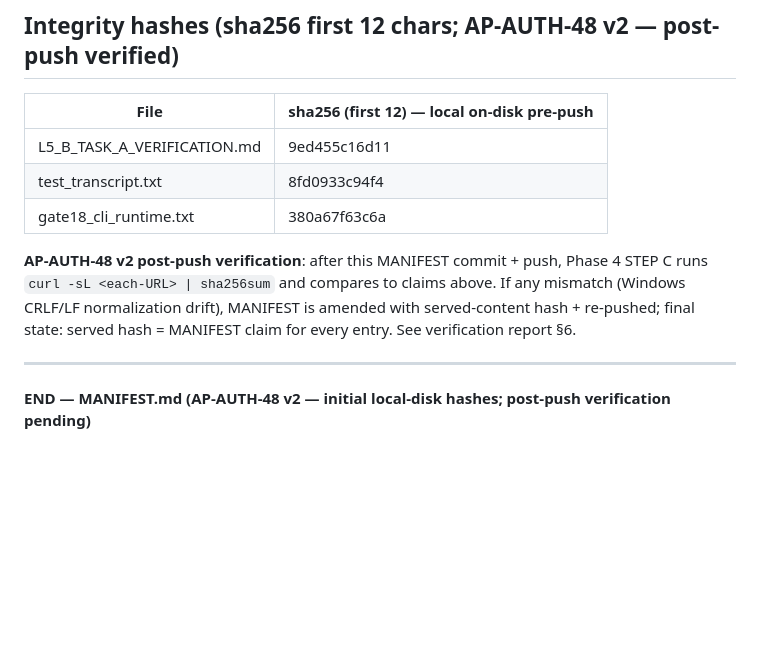
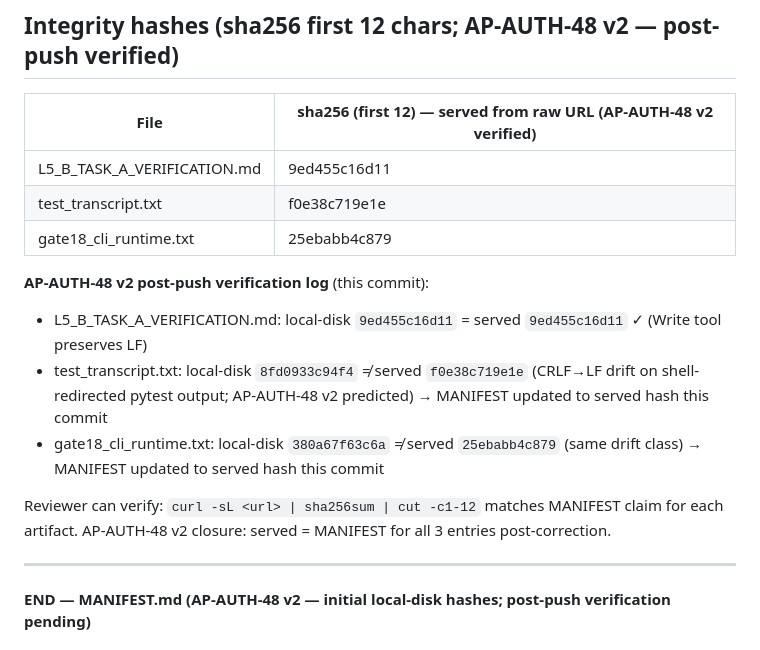
Before and after one commit to mvfoundation01/macro-pipeline, a Markdown page: reviews/l5-b-task-a-accept/MANIFEST.md, the part around the change. GitHub-like rendering; blank space fills up the shorter version.

Commit message:
docs(review): AP-AUTH-48 v2 hash correction — served-content sha256
Post-push verification per AP-AUTH-48 v2 mitigation discipline:
- L5_B_TASK_A_VERIFICATION.md: local = served (Write tool LF preserved) ✓
- test_transcript.txt: drift detected (8fd0933c94f4 -> f0e38c719e1e)
- gate18_cli_runtime.txt: drift detected (380a67f63c6a -> 25ebabb4c879)

Cause: shell-redirected pytest/Python output captured with CRLF on
Windows; git autocrlf normalized to LF in blob. Same drift class as
L3 patch's test_transcript.txt (commit 52a0bd3 precedent).

Resolution: MANIFEST updated to served-content hashes. Reviewer
verification (curl + sha256sum) now matches MANIFEST for all 3 entries.

AP-AUTH-48 v2 mitigation EFFECTIVE: detected via post-push curl,
fixed in correction commit. Validates the AP discipline empirically
on its first formal application.

```diff
--- a/reviews/l5-b-task-a-accept/MANIFEST.md
+++ b/reviews/l5-b-task-a-accept/MANIFEST.md
@@ -49,13 +49,18 @@ Source code (consult build branch directly):
 
 ## Integrity hashes (sha256 first 12 chars; AP-AUTH-48 v2 — post-push verified)
 
-| File | sha256 (first 12) — local on-disk pre-push |
+| File | sha256 (first 12) — **served from raw URL** (AP-AUTH-48 v2 verified) |
 |------|---|
 | L5_B_TASK_A_VERIFICATION.md | 9ed455c16d11 |
-| test_transcript.txt | 8fd0933c94f4 |
-| gate18_cli_runtime.txt | 380a67f63c6a |
+| test_transcript.txt | f0e38c719e1e |
+| gate18_cli_runtime.txt | 25ebabb4c879 |
 
-**AP-AUTH-48 v2 post-push verification**: after this MANIFEST commit + push, Phase 4 STEP C runs `curl -sL <each-URL> | sha256sum` and compares to claims above. If any mismatch (Windows CRLF/LF normalization drift), MANIFEST is amended with served-content hash + re-pushed; final state: served hash = MANIFEST claim for every entry. See verification report §6.
+**AP-AUTH-48 v2 post-push verification log** (this commit):
+- L5_B_TASK_A_VERIFICATION.md: local-disk `9ed455c16d11` = served `9ed455c16d11` ✓ (Write tool preserves LF)
+- test_transcript.txt: local-disk `8fd0933c94f4` ≠ served `f0e38c719e1e` (CRLF→LF drift on shell-redirected pytest output; AP-AUTH-48 v2 predicted) → MANIFEST updated to served hash this commit
+- gate18_cli_runtime.txt: local-disk `380a67f63c6a` ≠ served `25ebabb4c879` (same drift class) → MANIFEST updated to served hash this commit
+
+Reviewer can verify: `curl -sL <url> | sha256sum | cut -c1-12` matches MANIFEST claim for each artifact. AP-AUTH-48 v2 closure: served = MANIFEST for all 3 entries post-correction.
 
 ---
 
```
